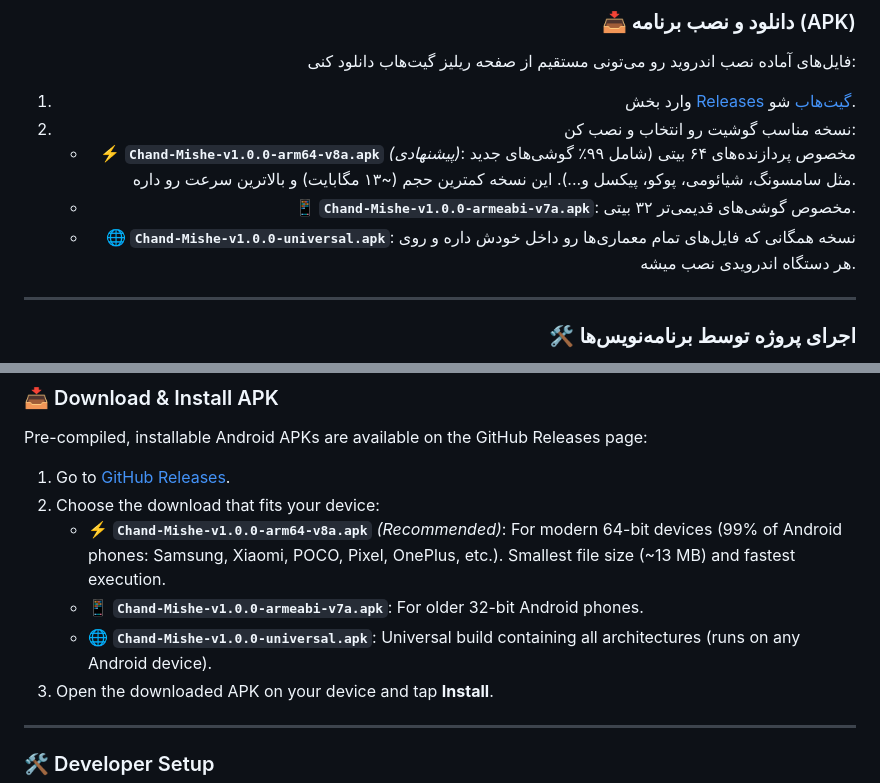
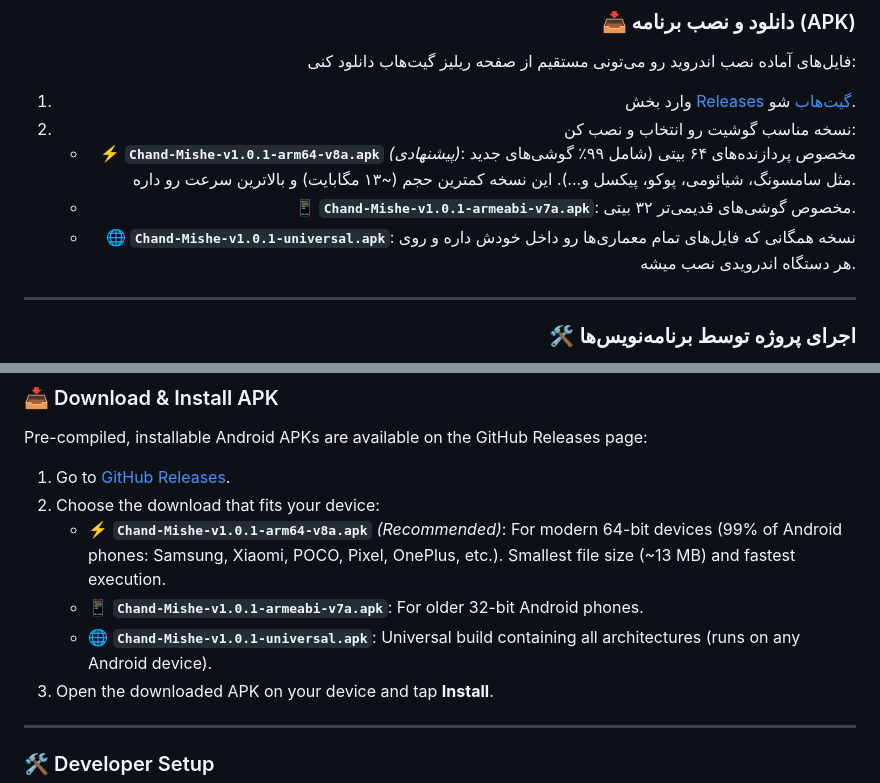
Before and after one commit to AmirNrfox/Chand-Mishe, a Markdown page: README.md, 2 parts joined by grey strips. Drawn GitHub-style.

Commit message:
release: v1.0.1 with new 3D logo, history debounce fix, and dynamic multi-arch APK build

```diff
--- a/README.md
+++ b/README.md
@@ -56,9 +56,9 @@
 
 1. وارد بخش [Releases گیت‌هاب](https://github.com/AmirNrfox/Chand-Mishe/releases) شو.
 2. نسخه مناسب گوشیت رو انتخاب و نصب کن:
-   * ⚡ **`Chand-Mishe-v1.0.0-arm64-v8a.apk`** *(پیشنهادی)*: مخصوص پردازنده‌های ۶۴ بیتی (شامل ۹۹٪ گوشی‌های جدید مثل سامسونگ، شیائومی، پوکو، پیکسل و...). این نسخه کمترین حجم (~۱۳ مگابایت) و بالاترین سرعت رو داره.
-   * 📱 **`Chand-Mishe-v1.0.0-armeabi-v7a.apk`**: مخصوص گوشی‌های قدیمی‌تر ۳۲ بیتی.
-   * 🌐 **`Chand-Mishe-v1.0.0-universal.apk`**: نسخه همگانی که فایل‌های تمام معماری‌ها رو داخل خودش داره و روی هر دستگاه اندرویدی نصب میشه.
+   * ⚡ **`Chand-Mishe-v1.0.1-arm64-v8a.apk`** *(پیشنهادی)*: مخصوص پردازنده‌های ۶۴ بیتی (شامل ۹۹٪ گوشی‌های جدید مثل سامسونگ، شیائومی، پوکو، پیکسل و...). این نسخه کمترین حجم (~۱۳ مگابایت) و بالاترین سرعت رو داره.
+   * 📱 **`Chand-Mishe-v1.0.1-armeabi-v7a.apk`**: مخصوص گوشی‌های قدیمی‌تر ۳۲ بیتی.
+   * 🌐 **`Chand-Mishe-v1.0.1-universal.apk`**: نسخه همگانی که فایل‌های تمام معماری‌ها رو داخل خودش داره و روی هر دستگاه اندرویدی نصب میشه.
 
 ---
 
@@ -116,9 +116,9 @@ Pre-compiled, installable Android APKs are available on the GitHub Releases page
 
 1. Go to [GitHub Releases](https://github.com/AmirNrfox/Chand-Mishe/releases).
 2. Choose the download that fits your device:
-   * ⚡ **`Chand-Mishe-v1.0.0-arm64-v8a.apk`** *(Recommended)*: For modern 64-bit devices (99% of Android phones: Samsung, Xiaomi, POCO, Pixel, OnePlus, etc.). Smallest file size (~13 MB) and fastest execution.
-   * 📱 **`Chand-Mishe-v1.0.0-armeabi-v7a.apk`**: For older 32-bit Android phones.
-   * 🌐 **`Chand-Mishe-v1.0.0-universal.apk`**: Universal build containing all architectures (runs on any Android device).
+   * ⚡ **`Chand-Mishe-v1.0.1-arm64-v8a.apk`** *(Recommended)*: For modern 64-bit devices (99% of Android phones: Samsung, Xiaomi, POCO, Pixel, OnePlus, etc.). Smallest file size (~13 MB) and fastest execution.
+   * 📱 **`Chand-Mishe-v1.0.1-armeabi-v7a.apk`**: For older 32-bit Android phones.
+   * 🌐 **`Chand-Mishe-v1.0.1-universal.apk`**: Universal build containing all architectures (runs on any Android device).
 3. Open the downloaded APK on your device and tap **Install**.
 
 ---
```
Also changed, not shown: assets/android-icon-background.png, assets/android-icon-foreground.png, assets/android-icon-monochrome.png, assets/favicon.png, assets/splash-icon.png, 6 other files.
